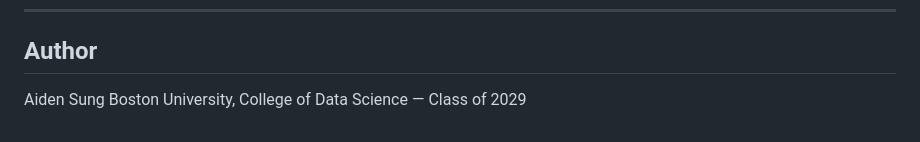
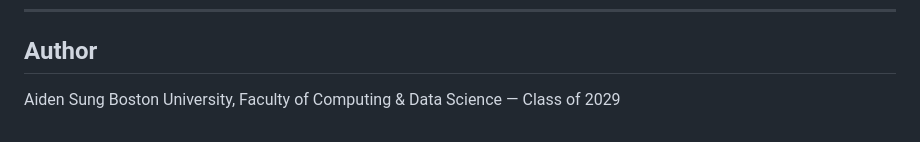
Before and after one commit to amsung16/wr153-capstone, a Markdown page: README.md, the part around the change. Drawn GitHub-style.

Commit message:
Update author affiliation in README

```diff
--- a/README.md
+++ b/README.md
@@ -124,4 +124,4 @@ README.md       # This file
 ## Author
 
 Aiden Sung
-Boston University, College of Data Science — Class of 2029
+Boston University, Faculty of Computing & Data Science — Class of 2029
```
